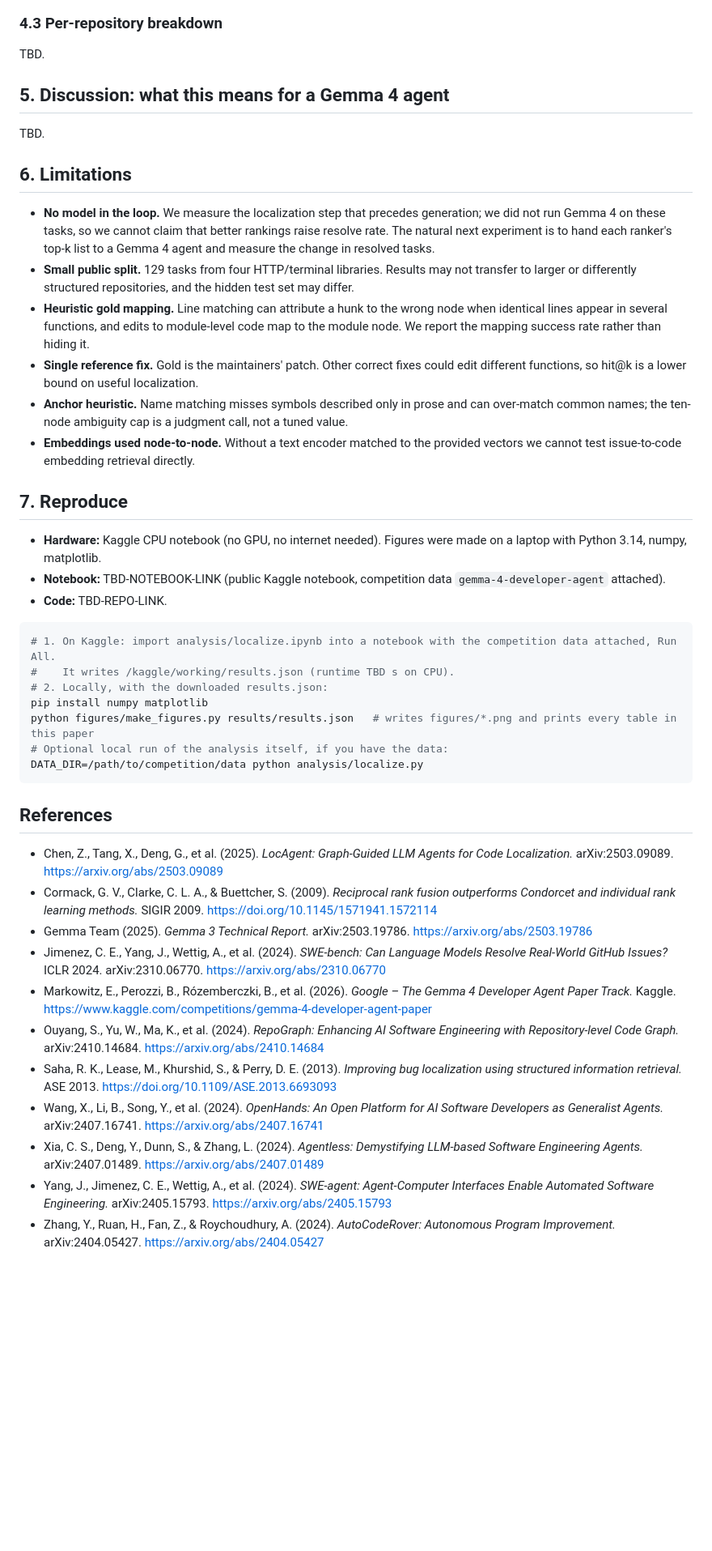
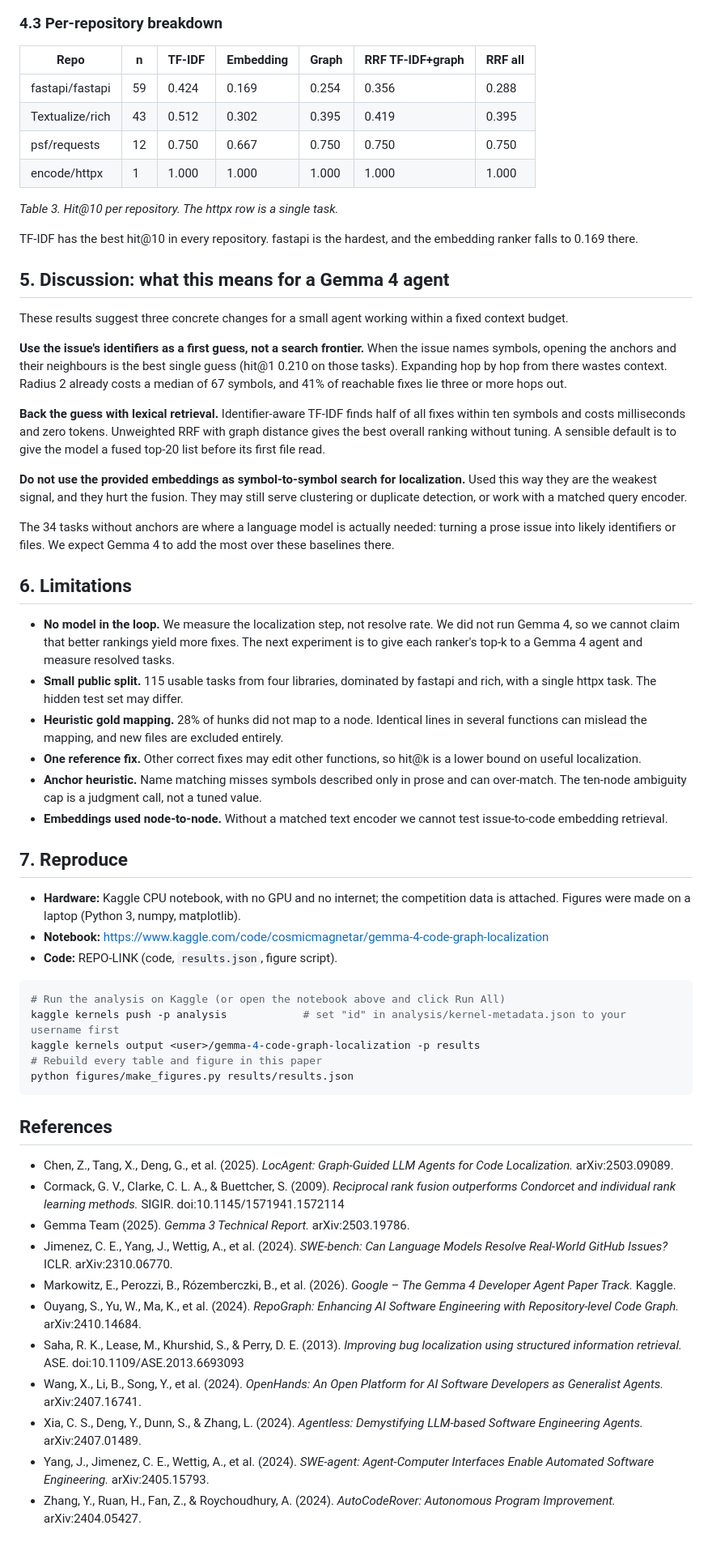
Before and after one commit to CosmicMagnetar/gemma4-code-graph-localization, a Markdown page: WRITEUP.md, the part around one of its changes. Shown at 81% size. GitHub-like rendering; blank space fills up the shorter version.

````diff
--- a/WRITEUP.md
+++ b/WRITEUP.md
@@ -73,49 +113,64 @@ TBD.
 
 ### 4.3 Per-repository breakdown
 
-TBD.
+| Repo | n | TF-IDF | Embedding | Graph | RRF TF-IDF+graph | RRF all |
+|---|---|---|---|---|---|---|
+| fastapi/fastapi | 59 | 0.424 | 0.169 | 0.254 | 0.356 | 0.288 |
+| Textualize/rich | 43 | 0.512 | 0.302 | 0.395 | 0.419 | 0.395 |
+| psf/requests | 12 | 0.750 | 0.667 | 0.750 | 0.750 | 0.750 |
+| encode/httpx | 1 | 1.000 | 1.000 | 1.000 | 1.000 | 1.000 |
+
+*Table 3. Hit@10 per repository. The httpx row is a single task.*
+
+TF-IDF has the best hit@10 in every repository. fastapi is the hardest, and the embedding ranker falls to 0.169 there.
 
 ## 5. Discussion: what this means for a Gemma 4 agent
 
 <!-- REWRITE IN MY VOICE: key insight. In your own words, what should someone building a small local agent do differently after seeing these numbers? -->
-TBD.
+These results suggest three concrete changes for a small agent working within a fixed context budget.
+
+**Use the issue's identifiers as a first guess, not a search frontier.** When the issue names symbols, opening the anchors and their neighbours is the best single guess (hit@1 0.210 on those tasks). Expanding hop by hop from there wastes context. Radius 2 already costs a median of 67 symbols, and 41% of reachable fixes lie three or more hops out.
+
+**Back the guess with lexical retrieval.** Identifier-aware TF-IDF finds half of all fixes within ten symbols and costs milliseconds and zero tokens. Unweighted RRF with graph distance gives the best overall ranking without tuning. A sensible default is to give the model a fused top-20 list before its first file read.
+
+**Do not use the provided embeddings as symbol-to-symbol search for localization.** Used this way they are the weakest signal, and they hurt the fusion. They may still serve clustering or duplicate detection, or work with a matched query encoder.
+
+The 34 tasks without anchors are where a language model is actually needed: turning a prose issue into likely identifiers or files. We expect Gemma 4 to add the most over these baselines there.
 
 ## 6. Limitations
 
 <!-- REWRITE IN MY VOICE: limitations. Say plainly what you would do with more time and what you are unsure about. -->
-- **No model in the loop.** We measure the localization step that precedes generation; we did not run Gemma 4 on these tasks, so we cannot claim that better rankings raise resolve rate. The natural next experiment is to hand each ranker's top-k list to a Gemma 4 agent and measure the change in resolved tasks.
-- **Small public split.** 129 tasks from four HTTP/terminal libraries. Results may not transfer to larger or differently structured repositories, and the hidden test set may differ.
-- **Heuristic gold mapping.** Line matching can attribute a hunk to the wrong node when identical lines appear in several functions, and edits to module-level code map to the module node. We report the mapping success rate rather than hiding it.
-- **Single reference fix.** Gold is the maintainers' patch. Other correct fixes could edit different functions, so hit@k is a lower bound on useful localization.
-- **Anchor heuristic.** Name matching misses symbols described only in prose and can over-match common names; the ten-node ambiguity cap is a judgment call, not a tuned value.
-- **Embeddings used node-to-node.** Without a text encoder matched to the provided vectors we cannot test issue-to-code embedding retrieval directly.
+- **No model in the loop.** We measure the localization step, not resolve rate. We did not run Gemma 4, so we cannot claim that better rankings yield more fixes. The next experiment is to give each ranker's top-k to a Gemma 4 agent and measure resolved tasks.
+- **Small public split.** 115 usable tasks from four libraries, dominated by fastapi and rich, with a single httpx task. The hidden test set may differ.
+- **Heuristic gold mapping.** 28% of hunks did not map to a node. Identical lines in several functions can mislead the mapping, and new files are excluded entirely.
+- **One reference fix.** Other correct fixes may edit other functions, so hit@k is a lower bound on useful localization.
+- **Anchor heuristic.** Name matching misses symbols described only in prose and can over-match. The ten-node ambiguity cap is a judgment call, not a tuned value.
+- **Embeddings used node-to-node.** Without a matched text encoder we cannot test issue-to-code embedding retrieval.
 
 ## 7. Reproduce
 
-- **Hardware:** Kaggle CPU notebook (no GPU, no internet needed). Figures were made on a laptop with Python 3.14, numpy, matplotlib.
-- **Notebook:** TBD-NOTEBOOK-LINK (public Kaggle notebook, competition data `gemma-4-developer-agent` attached).
-- **Code:** TBD-REPO-LINK.
+- **Hardware:** Kaggle CPU notebook, with no GPU and no internet; the competition data is attached. Figures were made on a laptop (Python 3, numpy, matplotlib).
+- **Notebook:** https://www.kaggle.com/code/cosmicmagnetar/gemma-4-code-graph-localization
+- **Code:** REPO-LINK (code, `results.json`, figure script).
 
 ```bash
-# 1. On Kaggle: import analysis/localize.ipynb into a notebook with the competition data attached, Run All.
-#    It writes /kaggle/working/results.json (runtime TBD s on CPU).
-# 2. Locally, with the downloaded results.json:
-pip install numpy matplotlib
-python figures/make_figures.py results/results.json   # writes figures/*.png and prints every table in this paper
-# Optional local run of the analysis itself, if you have the data:
-DATA_DIR=/path/to/competition/data python analysis/localize.py
+# Run the analysis on Kaggle (or open the notebook above and click Run All)
+kaggle kernels push -p analysis            # set "id" in analysis/kernel-metadata.json to your username first
+kaggle kernels output <user>/gemma-4-code-graph-localization -p results
+# Rebuild every table and figure in this paper
+python figures/make_figures.py results/results.json
 ```
 
 ## References
 
-- Chen, Z., Tang, X., Deng, G., et al. (2025). *LocAgent: Graph-Guided LLM Agents for Code Localization.* arXiv:2503.09089. https://arxiv.org/abs/2503.09089
-- Cormack, G. V., Clarke, C. L. A., & Buettcher, S. (2009). *Reciprocal rank fusion outperforms Condorcet and individual rank learning methods.* SIGIR 2009. https://doi.org/10.1145/1571941.1572114
-- Gemma Team (2025). *Gemma 3 Technical Report.* arXiv:2503.19786. https://arxiv.org/abs/2503.19786
-- Jimenez, C. E., Yang, J., Wettig, A., et al. (2024). *SWE-bench: Can Language Models Resolve Real-World GitHub Issues?* ICLR 2024. arXiv:2310.06770. https://arxiv.org/abs/2310.06770
-- Markowitz, E., Perozzi, B., Rózemberczki, B., et al. (2026). *Google – The Gemma 4 Developer Agent Paper Track.* Kaggle. https://www.kaggle.com/competitions/gemma-4-developer-agent-paper
-- Ouyang, S., Yu, W., Ma, K., et al. (2024). *RepoGraph: Enhancing AI Software Engineering with Repository-level Code Graph.* arXiv:2410.14684. https://arxiv.org/abs/2410.14684
-- Saha, R. K., Lease, M., Khurshid, S., & Perry, D. E. (2013). *Improving bug localization using structured information retrieval.* ASE 2013. https://doi.org/10.1109/ASE.2013.6693093
-- Wang, X., Li, B., Song, Y., et al. (2024). *OpenHands: An Open Platform for AI Software Developers as Generalist Agents.* arXiv:2407.16741. https://arxiv.org/abs/2407.16741
-- Xia, C. S., Deng, Y., Dunn, S., & Zhang, L. (2024). *Agentless: Demystifying LLM-based Software Engineering Agents.* arXiv:2407.01489. https://arxiv.org/abs/2407.01489
-- Yang, J., Jimenez, C. E., Wettig, A., et al. (2024). *SWE-agent: Agent-Computer Interfaces Enable Automated Software Engineering.* arXiv:2405.15793. https://arxiv.org/abs/2405.15793
-- Zhang, Y., Ruan, H., Fan, Z., & Roychoudhury, A. (2024). *AutoCodeRover: Autonomous Program Improvement.* arXiv:2404.05427. https://arxiv.org/abs/2404.05427
+- Chen, Z., Tang, X., Deng, G., et al. (2025). *LocAgent: Graph-Guided LLM Agents for Code Localization.* arXiv:2503.09089.
+- Cormack, G. V., Clarke, C. L. A., & Buettcher, S. (2009). *Reciprocal rank fusion outperforms Condorcet and individual rank learning methods.* SIGIR. doi:10.1145/1571941.1572114
+- Gemma Team (2025). *Gemma 3 Technical Report.* arXiv:2503.19786.
+- Jimenez, C. E., Yang, J., Wettig, A., et al. (2024). *SWE-bench: Can Language Models Resolve Real-World GitHub Issues?* ICLR. arXiv:2310.06770.
+- Markowitz, E., Perozzi, B., Rózemberczki, B., et al. (2026). *Google – The Gemma 4 Developer Agent Paper Track.* Kaggle.
+- Ouyang, S., Yu, W., Ma, K., et al. (2024). *RepoGraph: Enhancing AI Software Engineering with Repository-level Code Graph.* arXiv:2410.14684.
+- Saha, R. K., Lease, M., Khurshid, S., & Perry, D. E. (2013). *Improving bug localization using structured information retrieval.* ASE. doi:10.1109/ASE.2013.6693093
+- Wang, X., Li, B., Song, Y., et al. (2024). *OpenHands: An Open Platform for AI Software Developers as Generalist Agents.* arXiv:2407.16741.
+- Xia, C. S., Deng, Y., Dunn, S., & Zhang, L. (2024). *Agentless: Demystifying LLM-based Software Engineering Agents.* arXiv:2407.01489.
+- Yang, J., Jimenez, C. E., Wettig, A., et al. (2024). *SWE-agent: Agent-Computer Interfaces Enable Automated Software Engineering.* arXiv:2405.15793.
+- Zhang, Y., Ruan, H., Fan, Z., & Roychoudhury, A. (2024). *AutoCodeRover: Autonomous Program Improvement.* arXiv:2404.05427.
````
Also changed, not shown: other parts of WRITEUP.md (+66 -26 lines), README.md (+1 -1 lines), figures/fig1_hit_at_k.png (added), figures/fig2_hop_distance.png (added), 5 other files.
